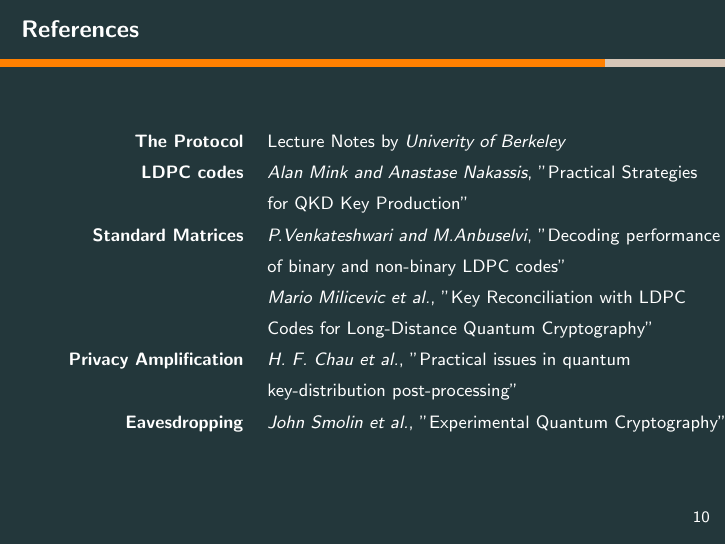
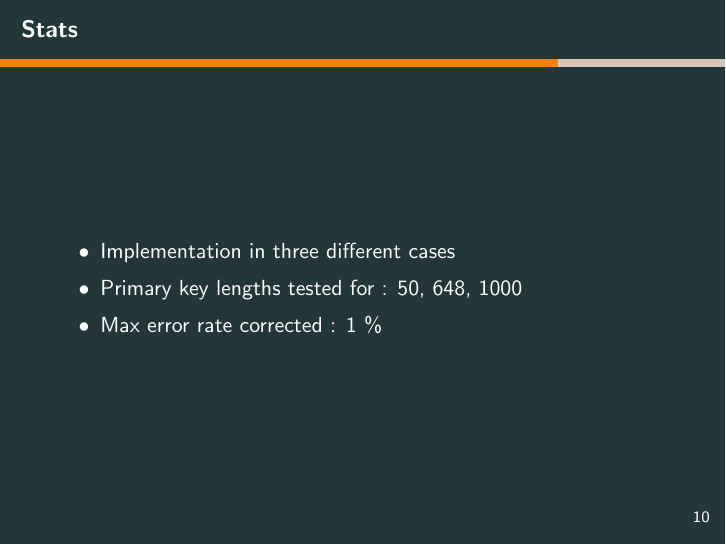
Before and after one commit to rathilakshika/The-BB84-Protocol, LaTeX slides (Report/presentation.tex): page 26 of 28 before the commit and page 26 of 29 after it. Compiled offline with pdfLaTeX.

Commit message:
Added the Stats page in the presentation

```diff
--- a/Report/presentation.tex
+++ b/Report/presentation.tex
@@ -157,6 +157,15 @@
 \end{frame}
 
 
+\begin{frame}{Stats}
+    \begin{itemize}
+        \item Implementation in three different cases
+        \item Primary key lengths tested for : 50, 648, 1000
+        \item Max error rate corrected : 1 \%
+    \end{itemize}
+\end{frame}
+
+
 \begin{frame}{References}
     \begin{tabular}{r l}
         \footnotesize{\textbf{The Protocol}} & \footnotesize{Lecture Notes by \emph{Univerity of Berkeley}} \\
```
